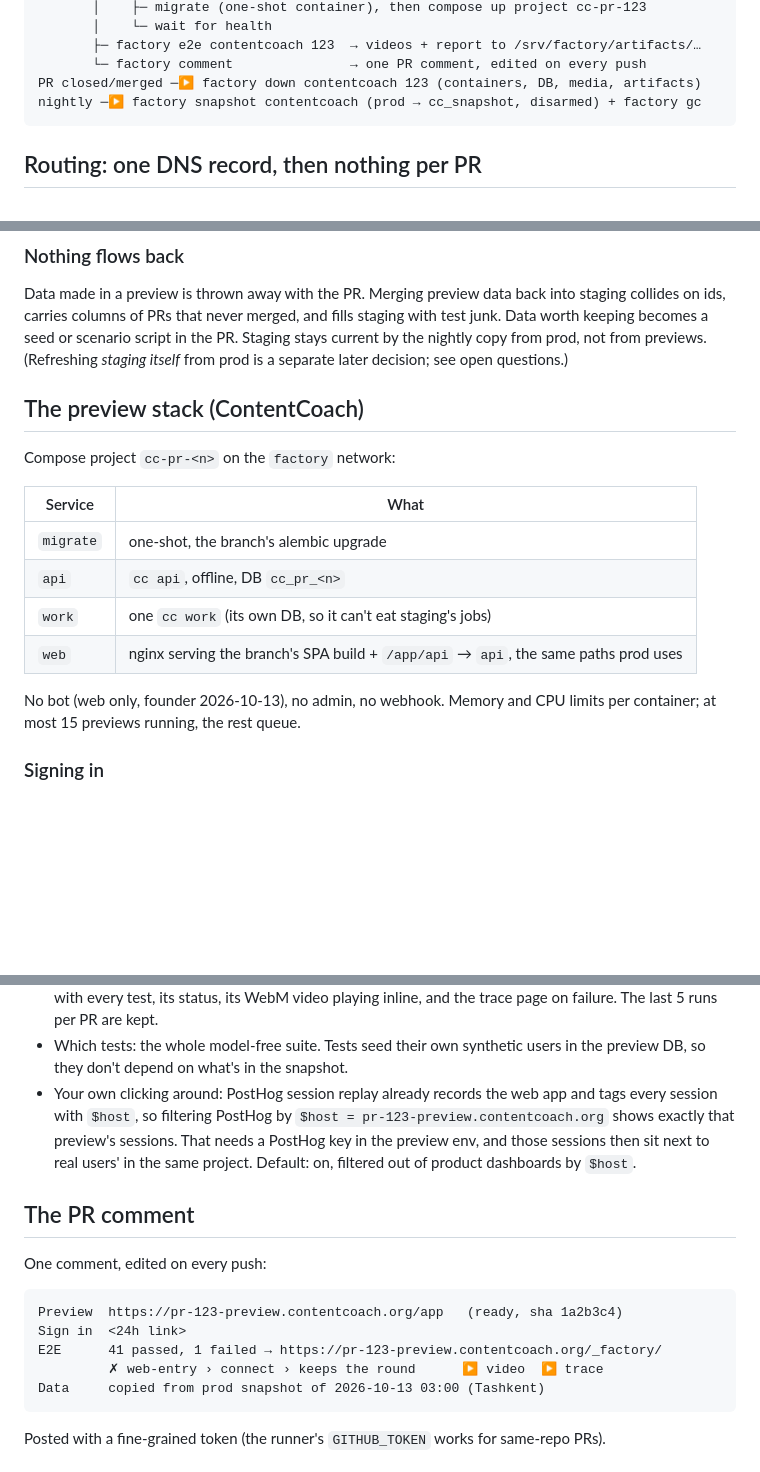
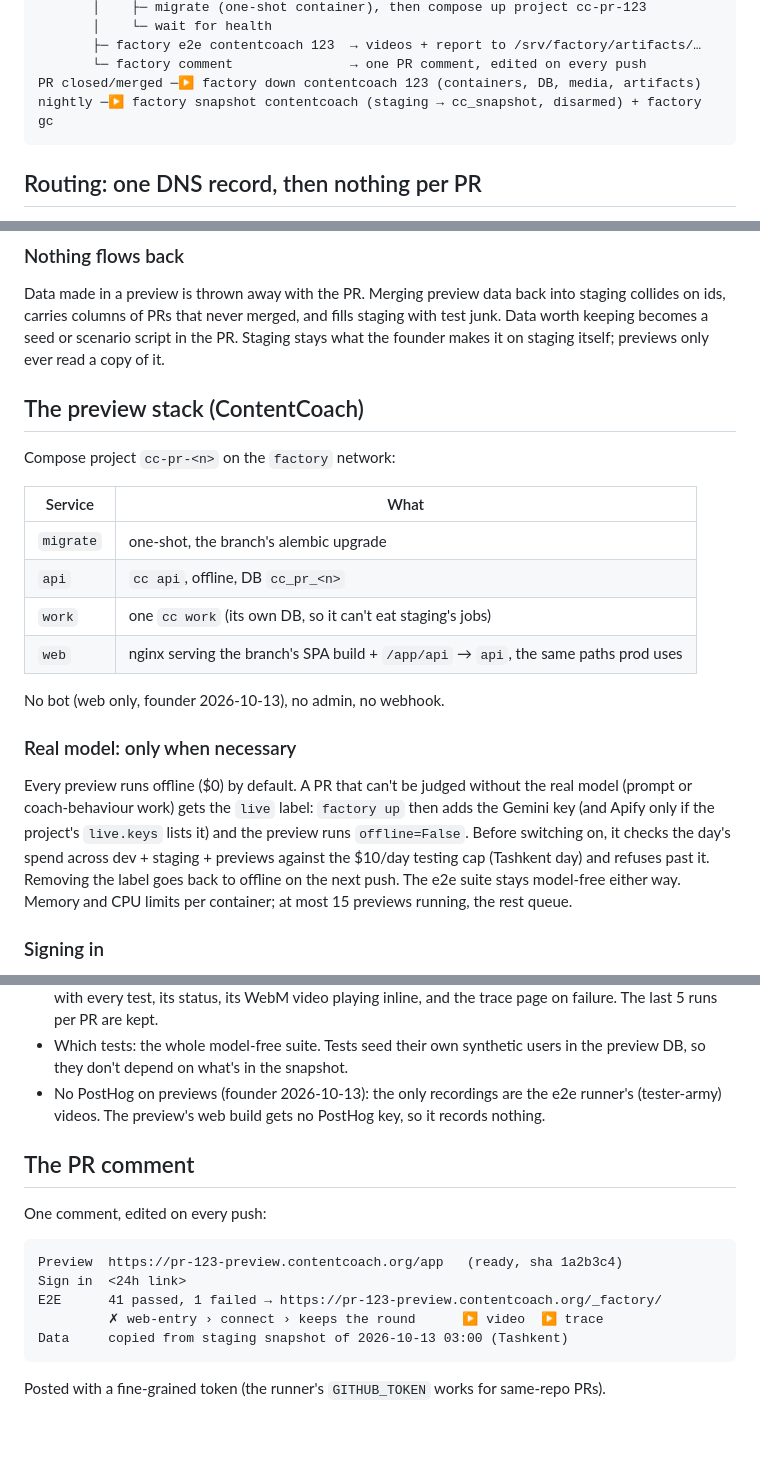
Before and after one commit to omardmv/factory, a Markdown page: docs/spec.md, 3 parts joined by grey strips. Drawn GitHub-style; blank space fills up the shorter version.

````diff
--- a/docs/spec.md
+++ b/docs/spec.md
@@ -66,7 +66,7 @@ push to PR branch
        ├─ factory e2e contentcoach 123  → videos + report to /srv/factory/artifacts/…
        └─ factory comment               → one PR comment, edited on every push
 PR closed/merged ─▶ factory down contentcoach 123 (containers, DB, media, artifacts)
-nightly ─▶ factory snapshot contentcoach (prod → cc_snapshot, disarmed) + factory gc
+nightly ─▶ factory snapshot contentcoach (staging → cc_snapshot, disarmed) + factory gc
 ```
 
 ## Routing: one DNS record, then nothing per PR
@@ -155,9 +160,8 @@ column is non-null in its database.
 Data made in a preview is thrown away with the PR. Merging preview data
 back into staging collides on ids, carries columns of PRs that never
 merged, and fills staging with test junk. Data worth keeping becomes a
-seed or scenario script in the PR. Staging stays current by the nightly
-copy from prod, not from previews. (Refreshing *staging itself* from prod
-is a separate later decision; see open questions.)
+seed or scenario script in the PR. Staging stays what the founder makes
+it on staging itself; previews only ever read a copy of it.
 
 ## The preview stack (ContentCoach)
 
@@ -170,7 +174,18 @@ Compose project `cc-pr-<n>` on the `factory` network:
 | `work` | one `cc work` (its own DB, so it can't eat staging's jobs) |
 | `web` | nginx serving the branch's SPA build + `/app/api` → `api`, the same paths prod uses |
 
-No bot (web only, founder 2026-10-13), no admin, no webhook. Memory and CPU
+No bot (web only, founder 2026-10-13), no admin, no webhook.
+
+### Real model: only when necessary
+
+Every preview runs offline ($0) by default. A PR that can't be judged
+without the real model (prompt or coach-behaviour work) gets the `live`
+label: `factory up` then adds the Gemini key (and Apify only if the
+project's `live.keys` lists it) and the preview runs `offline=False`.
+Before switching on, it checks the day's spend across dev + staging +
+previews against the $10/day testing cap (Tashkent day) and refuses
+past it. Removing the label goes back to offline on the next push. The
+e2e suite stays model-free either way. Memory and CPU
 limits per container; at most 15 previews running, the rest queue.
 
 ### Signing in
@@ -195,12 +210,9 @@ basic auth anyway.
   runs per PR are kept.
 - Which tests: the whole model-free suite. Tests seed their own synthetic
   users in the preview DB, so they don't depend on what's in the snapshot.
-- Your own clicking around: PostHog session replay already records the
-  web app and tags every session with `$host`, so filtering PostHog by
-  `$host = pr-123-preview.contentcoach.org` shows exactly that preview's
-  sessions. That needs a PostHog key in the preview env, and those
-  sessions then sit next to real users' in the same project. Default: on,
-  filtered out of product dashboards by `$host`.
+- No PostHog on previews (founder 2026-10-13): the only recordings are the
+  e2e runner's (tester-army) videos. The preview's web build gets no
+  PostHog key, so it records nothing.
 
 ## The PR comment
 
@@ -211,7 +223,7 @@ Preview  https://pr-123-preview.contentcoach.org/app   (ready, sha 1a2b3c4)
 Sign in  <24h link>
 E2E      41 passed, 1 failed → https://pr-123-preview.contentcoach.org/_factory/
          ✗ web-entry › connect › keeps the round      ▶ video  ▶ trace
-Data     copied from prod snapshot of 2026-10-13 03:00 (Tashkent)
+Data     copied from staging snapshot of 2026-10-13 03:00 (Tashkent)
 ```
 
 Posted with a fine-grained token (the runner's `GITHUB_TOKEN` works for
````
Also changed, not shown: other parts of docs/spec.md (+20 -18 lines).
